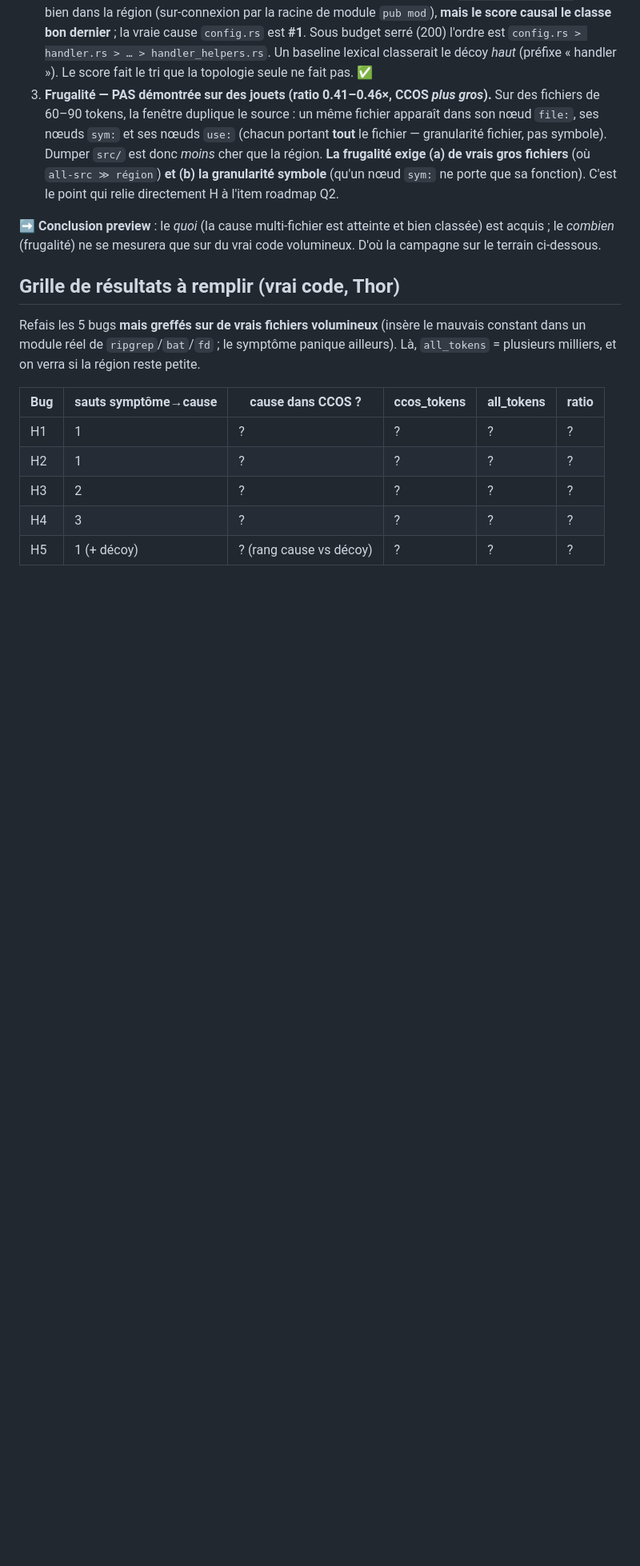
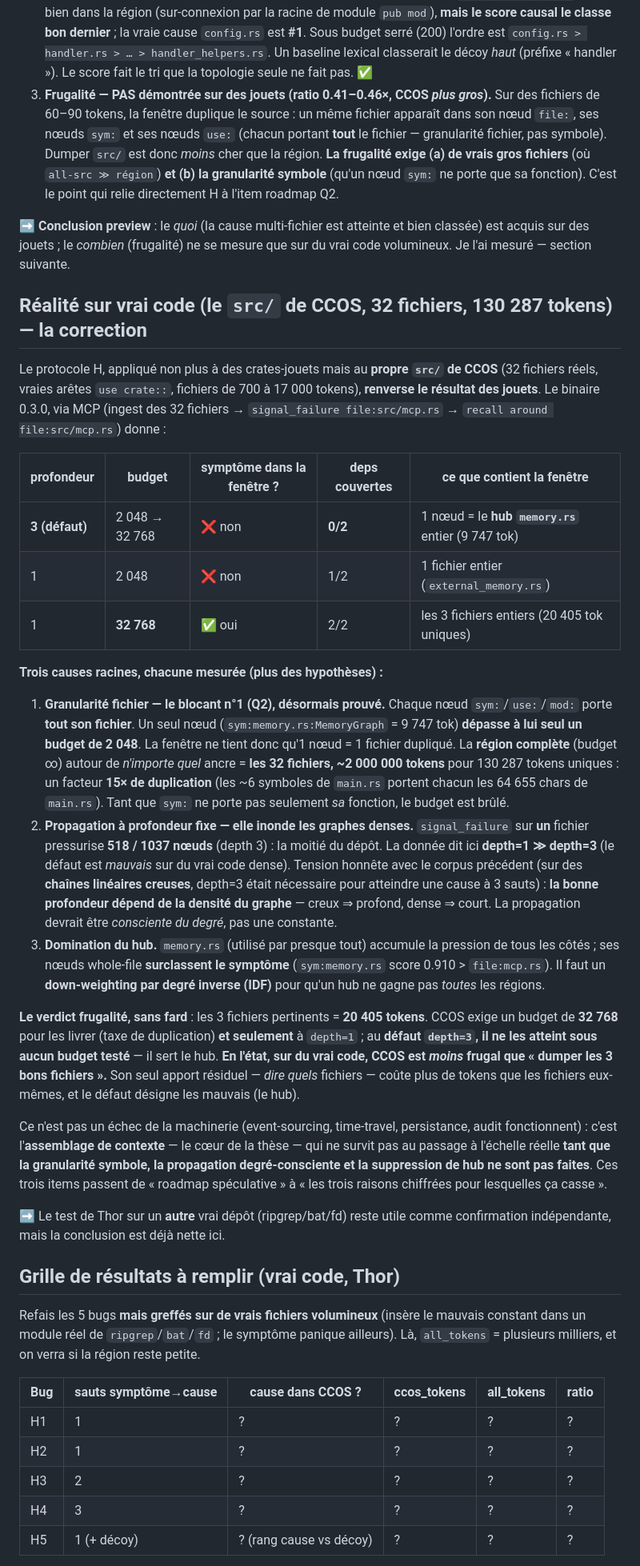
Before and after one commit to Memorithm/CCOS-Core, a Markdown page: docs/FIELD_CAMPAIGN_H.md, the part around the change. Shown at 80% size. GitHub-like rendering; blank space fills up the shorter version.

Commit message:
docs(campaign-h): real-code reality check overturns the toy preview
Ran the H protocol on CCOS's OWN src/ (32 real files, 130,287 unique
tokens, real use-crate edges) instead of toy crates. The optimistic
toy result (cause reached at 1/2/3 hops, ranked #1, in a few hundred
tokens) does NOT generalize:

- default depth=3: recall around a symptom returns ONE node — the hub
  memory.rs (9,747 tok) — symptom absent, 0/2 deps, at every budget up
  to 32k. Broken.
- depth=1 (best): symptom + both deps appear only at budget 32,768,
  delivering 20,405 unique tokens = the three whole files.
- the 3 relevant files total 20,405 tokens; CCOS needs a 32k budget to
  deliver them (duplication tax) and only off-default. So on real code
  CCOS is LESS frugal than dumping the 3 right files.

Three measured root causes, each now evidence-backed (not speculation):
(1) whole-file node granularity — one sym/use node carries its entire
    file; the full region around any anchor = all 32 files, ~2M tokens
    for 130k unique (15x duplication). Symbol-span granularity (Q2) is
    the #1 blocker, proven.
(2) fixed-depth propagation floods dense graphs — signal_failure on one
    file pressures 518/1037 nodes at depth 3; data says depth=1 >> 3 on
    real code (right depth is graph-density dependent -> degree-aware).
(3) hub dominance — memory.rs out-scores the symptom; needs inverse-
    degree (IDF) down-weighting.

The event-sourcing/time-travel/persistence/audit machinery is unaffected;
it's context assembly (the core thesis) that doesn't survive real scale
until these three are fixed.

```diff
--- a/docs/FIELD_CAMPAIGN_H.md
+++ b/docs/FIELD_CAMPAIGN_H.md
@@ -168,8 +168,58 @@ bien dans le fichier-symptôme attendu.**
    point qui relie directement H à l'item roadmap Q2.
 
 ➡️ **Conclusion preview** : le *quoi* (la cause multi-fichier est atteinte et bien classée)
-est acquis ; le *combien* (frugalité) ne se mesurera que sur du vrai code volumineux. D'où
-la campagne sur le terrain ci-dessous.
+est acquis sur des jouets ; le *combien* (frugalité) ne se mesure que sur du vrai code
+volumineux. Je l'ai mesuré — section suivante.
+
+## Réalité sur vrai code (le `src/` de CCOS, 32 fichiers, 130 287 tokens) — la correction
+
+Le protocole H, appliqué non plus à des crates-jouets mais au **propre `src/` de CCOS**
+(32 fichiers réels, vraies arêtes `use crate::`, fichiers de 700 à 17 000 tokens),
+**renverse le résultat des jouets**. Le binaire 0.3.0, via MCP (ingest des 32 fichiers →
+`signal_failure file:src/mcp.rs` → `recall around file:src/mcp.rs`) donne :
+
+| profondeur | budget | symptôme dans la fenêtre ? | deps couvertes | ce que contient la fenêtre |
+| ---------- | ------ | -------------------------- | -------------- | -------------------------- |
+| **3 (défaut)** | 2 048 → 32 768 | ❌ non | **0/2** | 1 nœud = le **hub `memory.rs`** entier (9 747 tok) |
+| 1 | 2 048 | ❌ non | 1/2 | 1 fichier entier (`external_memory.rs`) |
+| 1 | **32 768** | ✅ oui | 2/2 | les 3 fichiers entiers (20 405 tok uniques) |
+
+**Trois causes racines, chacune mesurée (plus des hypothèses) :**
+
+1. **Granularité fichier — le blocant n°1 (Q2), désormais prouvé.** Chaque nœud
+   `sym:`/`use:`/`mod:` porte **tout son fichier**. Un seul nœud (`sym:memory.rs:MemoryGraph`
+   = 9 747 tok) **dépasse à lui seul un budget de 2 048**. La fenêtre ne tient donc qu'1
+   nœud = 1 fichier dupliqué. La **région complète** (budget ∞) autour de *n'importe quel*
+   ancre = **les 32 fichiers, ~2 000 000 tokens** pour 130 287 tokens uniques : un facteur
+   **15× de duplication** (les ~6 symboles de `main.rs` portent chacun les 64 655 chars de
+   `main.rs`). Tant que `sym:` ne porte pas seulement *sa* fonction, le budget est brûlé.
+2. **Propagation à profondeur fixe — elle inonde les graphes denses.** `signal_failure`
+   sur **un** fichier pressurise **518 / 1037 nœuds** (depth 3) : la moitié du dépôt. La
+   donnée dit ici **depth=1 ≫ depth=3** (le défaut est *mauvais* sur du vrai code dense).
+   Tension honnête avec le corpus précédent (sur des **chaînes linéaires creuses**,
+   depth=3 était nécessaire pour atteindre une cause à 3 sauts) : **la bonne profondeur
+   dépend de la densité du graphe** — creux ⇒ profond, dense ⇒ court. La propagation
+   devrait être *consciente du degré*, pas une constante.
+3. **Domination du hub.** `memory.rs` (utilisé par presque tout) accumule la pression de
+   tous les côtés ; ses nœuds whole-file **surclassent le symptôme** (`sym:memory.rs`
+   score 0.910 > `file:mcp.rs`). Il faut un **down-weighting par degré inverse (IDF)** pour
+   qu'un hub ne gagne pas *toutes* les régions.
+
+**Le verdict frugalité, sans fard** : les 3 fichiers pertinents = **20 405 tokens**. CCOS
+exige un budget de **32 768** pour les livrer (taxe de duplication) **et seulement** à
+`depth=1` ; au **défaut `depth=3`, il ne les atteint sous aucun budget testé** — il sert le
+hub. **En l'état, sur du vrai code, CCOS est *moins* frugal que « dumper les 3 bons
+fichiers ».** Son seul apport résiduel — *dire quels* fichiers — coûte plus de tokens que
+les fichiers eux-mêmes, et le défaut désigne les mauvais (le hub).
+
+Ce n'est pas un échec de la machinerie (event-sourcing, time-travel, persistance, audit
+fonctionnent) : c'est l'**assemblage de contexte** — le cœur de la thèse — qui ne survit
+pas au passage à l'échelle réelle **tant que la granularité symbole, la propagation
+degré-consciente et la suppression de hub ne sont pas faites**. Ces trois items passent
+de « roadmap spéculative » à « les trois raisons chiffrées pour lesquelles ça casse ».
+
+➡️ Le test de Thor sur un **autre** vrai dépôt (ripgrep/bat/fd) reste utile comme
+confirmation indépendante, mais la conclusion est déjà nette ici.
 
 ## Grille de résultats à remplir (vrai code, Thor)
 
```
